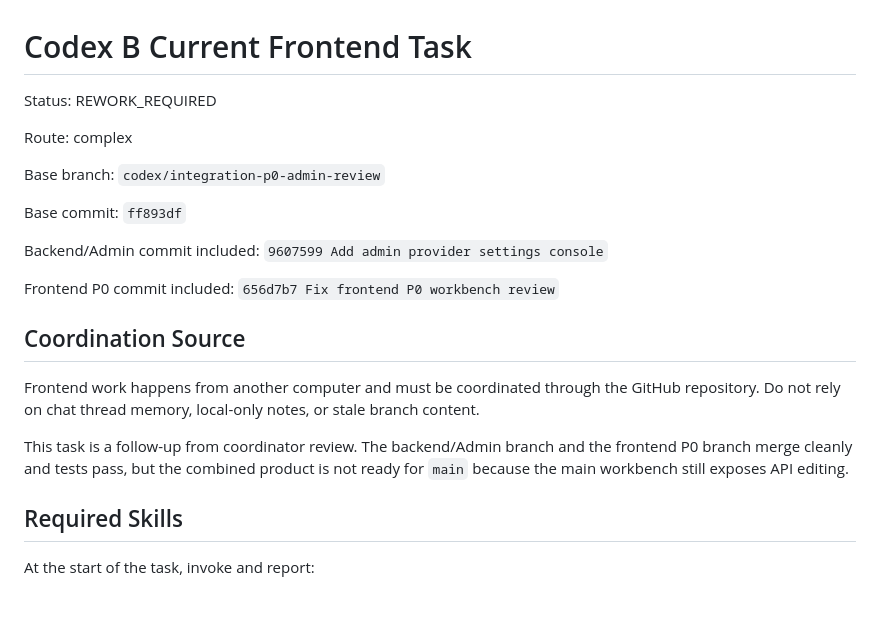
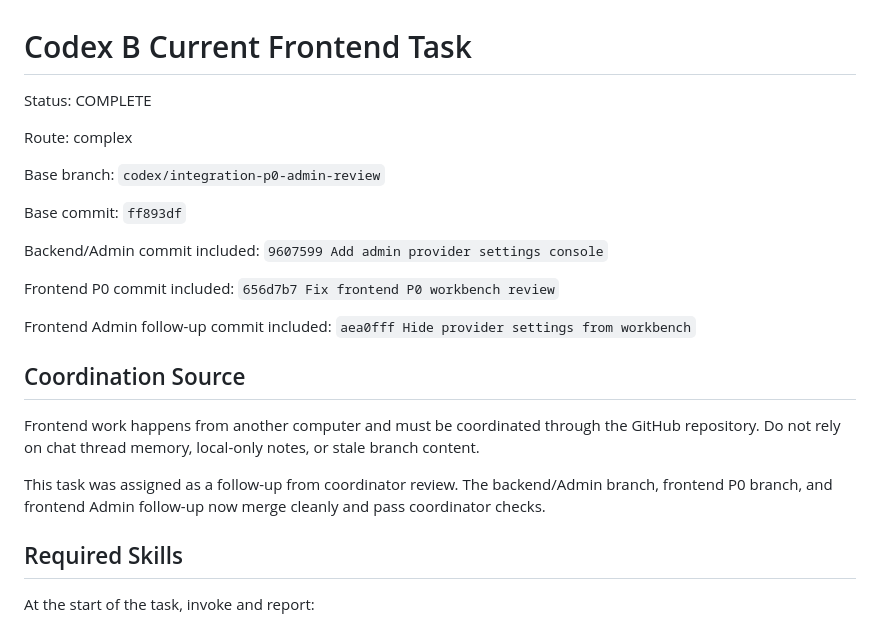
Before and after one commit to jike072-collab/codex_sp, a Markdown page: tasks/codex-frontend-current.md, the part around the change. Drawn GitHub-style; blank space fills up the shorter version.

Commit message:
Mark frontend admin follow-up complete

```diff
--- a/tasks/codex-frontend-current.md
+++ b/tasks/codex-frontend-current.md
@@ -1,6 +1,6 @@
 # Codex B Current Frontend Task
 
-Status: REWORK_REQUIRED
+Status: COMPLETE
 
 Route: complex
 
@@ -12,15 +12,18 @@ Backend/Admin commit included: `9607599 Add admin provider settings console`
 
 Frontend P0 commit included: `656d7b7 Fix frontend P0 workbench review`
 
+Frontend Admin follow-up commit included:
+`aea0fff Hide provider settings from workbench`
+
 ## Coordination Source
 
 Frontend work happens from another computer and must be coordinated through the
 GitHub repository. Do not rely on chat thread memory, local-only notes, or stale
 branch content.
 
-This task is a follow-up from coordinator review. The backend/Admin branch and
-the frontend P0 branch merge cleanly and tests pass, but the combined product is
-not ready for `main` because the main workbench still exposes API editing.
+This task was assigned as a follow-up from coordinator review. The backend/Admin
+branch, frontend P0 branch, and frontend Admin follow-up now merge cleanly and
+pass coordinator checks.
 
 ## Required Skills
 
```
